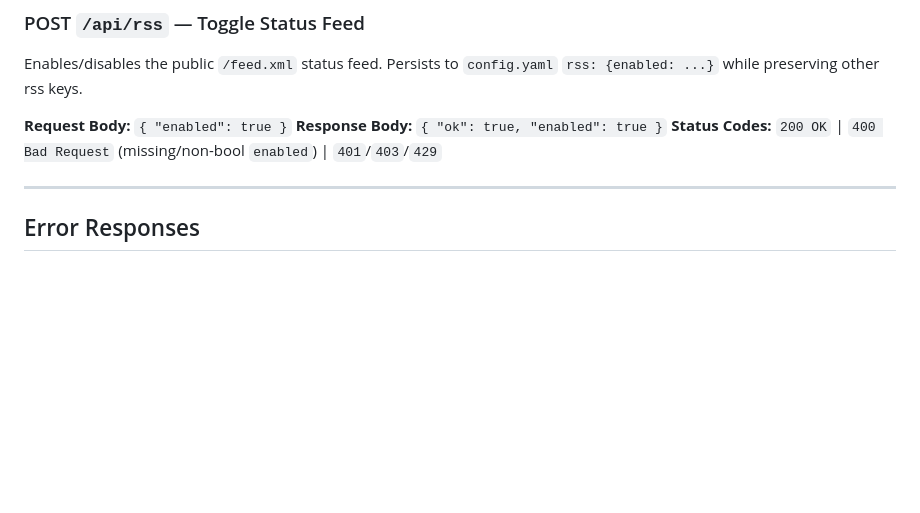
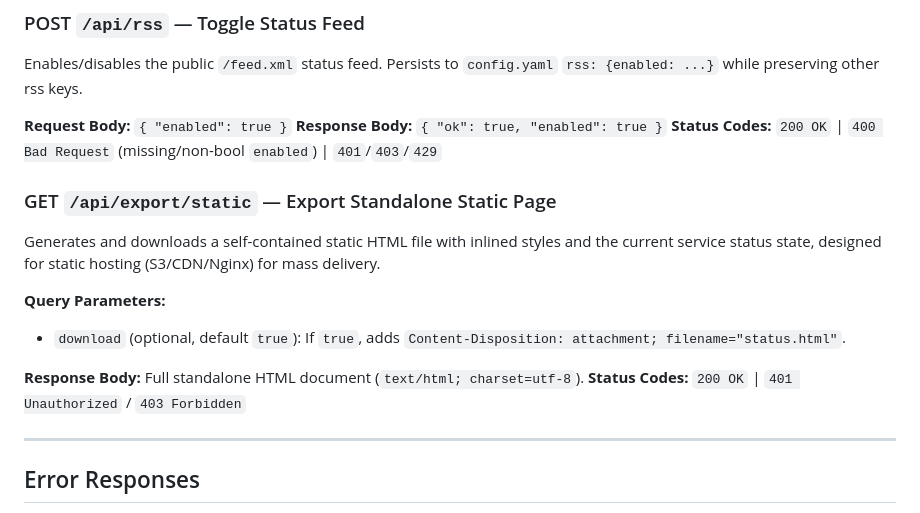
Before and after one commit to notsimar/status-my-page, a Markdown page: docs/api-reference.md, the part around the change. Rendered like a GitHub page; blank space fills up the shorter version.

```diff
--- a/docs/api-reference.md
+++ b/docs/api-reference.md
@@ -405,6 +405,16 @@ Enables/disables the public `/feed.xml` status feed. Persists to `config.yaml` `
 **Response Body:** `{ "ok": true, "enabled": true }`
 **Status Codes:** `200 OK` | `400 Bad Request` (missing/non-bool `enabled`) | `401`/`403`/`429`
 
+### GET `/api/export/static` — Export Standalone Static Page
+
+Generates and downloads a self-contained static HTML file with inlined styles and the current service status state, designed for static hosting (S3/CDN/Nginx) for mass delivery.
+
+**Query Parameters:**
+- `download` (optional, default `true`): If `true`, adds `Content-Disposition: attachment; filename="status.html"`.
+
+**Response Body:** Full standalone HTML document (`text/html; charset=utf-8`).
+**Status Codes:** `200 OK` | `401 Unauthorized` / `403 Forbidden`
+
 ---
 
 ## Error Responses
```
Also changed, not shown: docs/configuration.md (+11 -0 lines).
